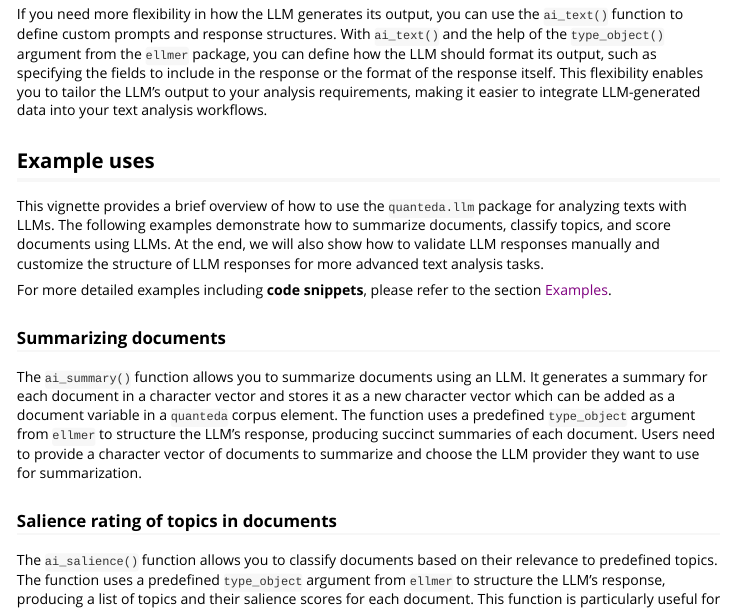
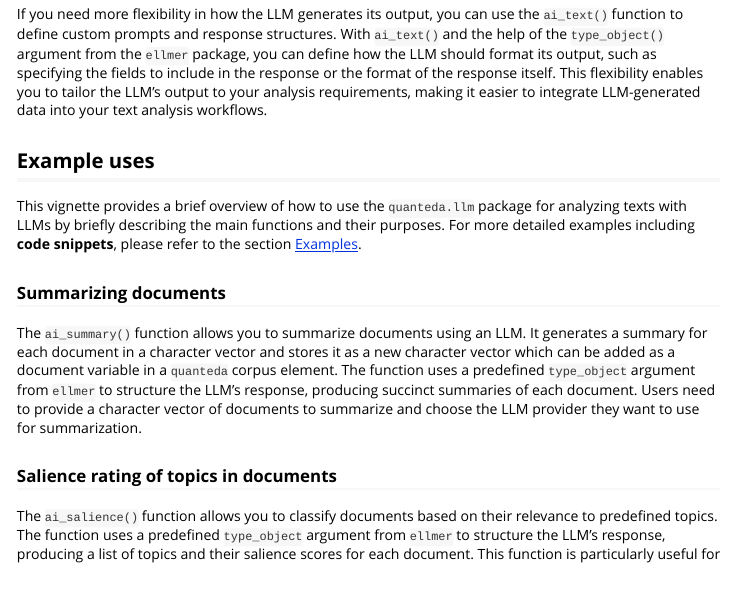
Before and after one commit to quanteda/quanteda.llm, an R Markdown document (vignettes/getting-started.Rmd): the page in a window 1100 px wide, from 740 px down. Rendered offline with R 4.5, knitr and Pandoc, with nearby package versions.

Commit message:
fixing link

```diff
--- a/vignettes/getting-started.Rmd
+++ b/vignettes/getting-started.Rmd
@@ -38,9 +38,7 @@ If you need more flexibility in how the LLM generates its output, you can use th
 
 ## Example uses
 
-This vignette provides a brief overview of how to use the `quanteda.llm` package for analyzing texts with LLMs. The following examples demonstrate how to summarize documents, classify topics, and score documents using LLMs. At the end, we will also show how to validate LLM responses manually and customize the structure of LLM responses for more advanced text analysis tasks.
-
-For more detailed examples including **code snippets**, please refer to the section [Examples]().
+This vignette provides a brief overview of how to use the `quanteda.llm` package for analyzing texts with LLMs by briefly describing the main functions and their purposes. For more detailed examples including **code snippets**, please refer to the section [Examples](https://quanteda.github.io/quanteda.llm/articles/pkgdown/examples/summarizing.html).
 
 ### Summarizing documents
 
```
